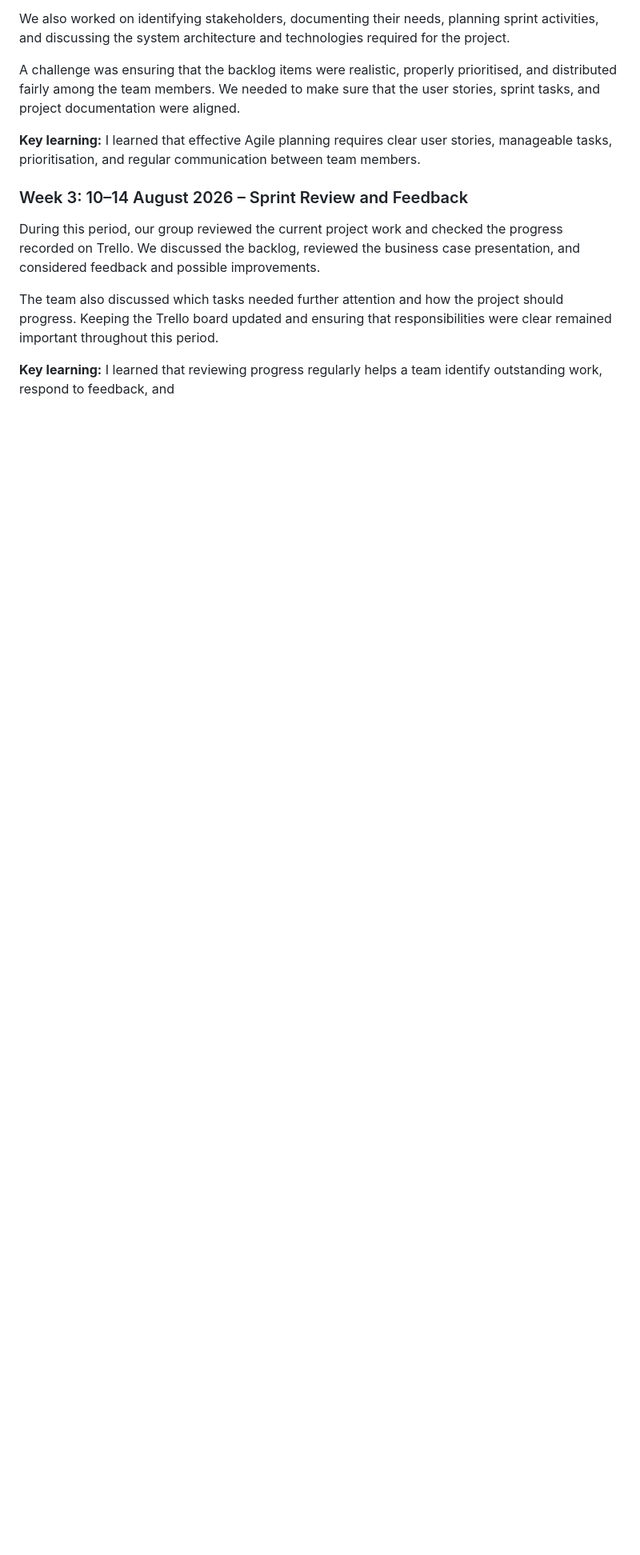
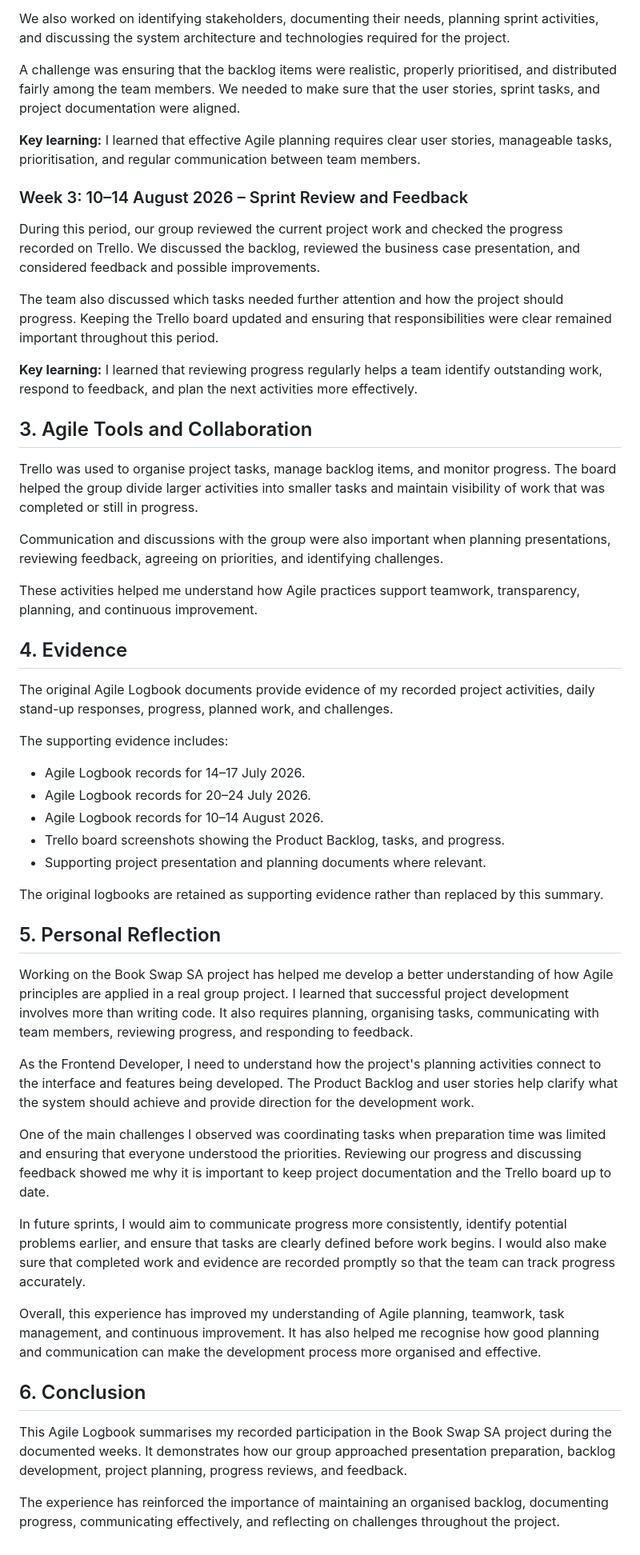
Before and after one commit to Coben220235686/Book-Swap-SA-Portfolio, a Markdown page: agile-logbook.md, the part around the change. Shown at 80% size. Rendered like a GitHub page; blank space fills up the shorter version.

```diff
--- a/agile-logbook.md
+++ b/agile-logbook.md
@@ -37,4 +37,44 @@ During this period, our group reviewed the current project work and checked the
 
 The team also discussed which tasks needed further attention and how the project should progress. Keeping the Trello board updated and ensuring that responsibilities were clear remained important throughout this period.
 
-**Key learning:** I learned that reviewing progress regularly helps a team identify outstanding work, respond to feedback, and
+**Key learning:** I learned that reviewing progress regularly helps a team identify outstanding work, respond to feedback, and plan the next activities more effectively.
+
+## 3. Agile Tools and Collaboration
+
+Trello was used to organise project tasks, manage backlog items, and monitor progress. The board helped the group divide larger activities into smaller tasks and maintain visibility of work that was completed or still in progress.
+
+Communication and discussions with the group were also important when planning presentations, reviewing feedback, agreeing on priorities, and identifying challenges.
+
+These activities helped me understand how Agile practices support teamwork, transparency, planning, and continuous improvement.
+
+## 4. Evidence
+
+The original Agile Logbook documents provide evidence of my recorded project activities, daily stand-up responses, progress, planned work, and challenges.
+
+The supporting evidence includes:
+
+- Agile Logbook records for 14–17 July 2026.
+- Agile Logbook records for 20–24 July 2026.
+- Agile Logbook records for 10–14 August 2026.
+- Trello board screenshots showing the Product Backlog, tasks, and progress.
+- Supporting project presentation and planning documents where relevant.
+
+The original logbooks are retained as supporting evidence rather than replaced by this summary.
+
+## 5. Personal Reflection
+
+Working on the Book Swap SA project has helped me develop a better understanding of how Agile principles are applied in a real group project. I learned that successful project development involves more than writing code. It also requires planning, organising tasks, communicating with team members, reviewing progress, and responding to feedback.
+
+As the Frontend Developer, I need to understand how the project's planning activities connect to the interface and features being developed. The Product Backlog and user stories help clarify what the system should achieve and provide direction for the development work.
+
+One of the main challenges I observed was coordinating tasks when preparation time was limited and ensuring that everyone understood the priorities. Reviewing our progress and discussing feedback showed me why it is important to keep project documentation and the Trello board up to date.
+
+In future sprints, I would aim to communicate progress more consistently, identify potential problems earlier, and ensure that tasks are clearly defined before work begins. I would also make sure that completed work and evidence are recorded promptly so that the team can track progress accurately.
+
+Overall, this experience has improved my understanding of Agile planning, teamwork, task management, and continuous improvement. It has also helped me recognise how good planning and communication can make the development process more organised and effective.
+
+## 6. Conclusion
+
+This Agile Logbook summarises my recorded participation in the Book Swap SA project during the documented weeks. It demonstrates how our group approached presentation preparation, backlog development, project planning, progress reviews, and feedback.
+
+The experience has reinforced the importance of maintaining an organised backlog, documenting progress, communicating effectively, and reflecting on challenges throughout the project.
```
